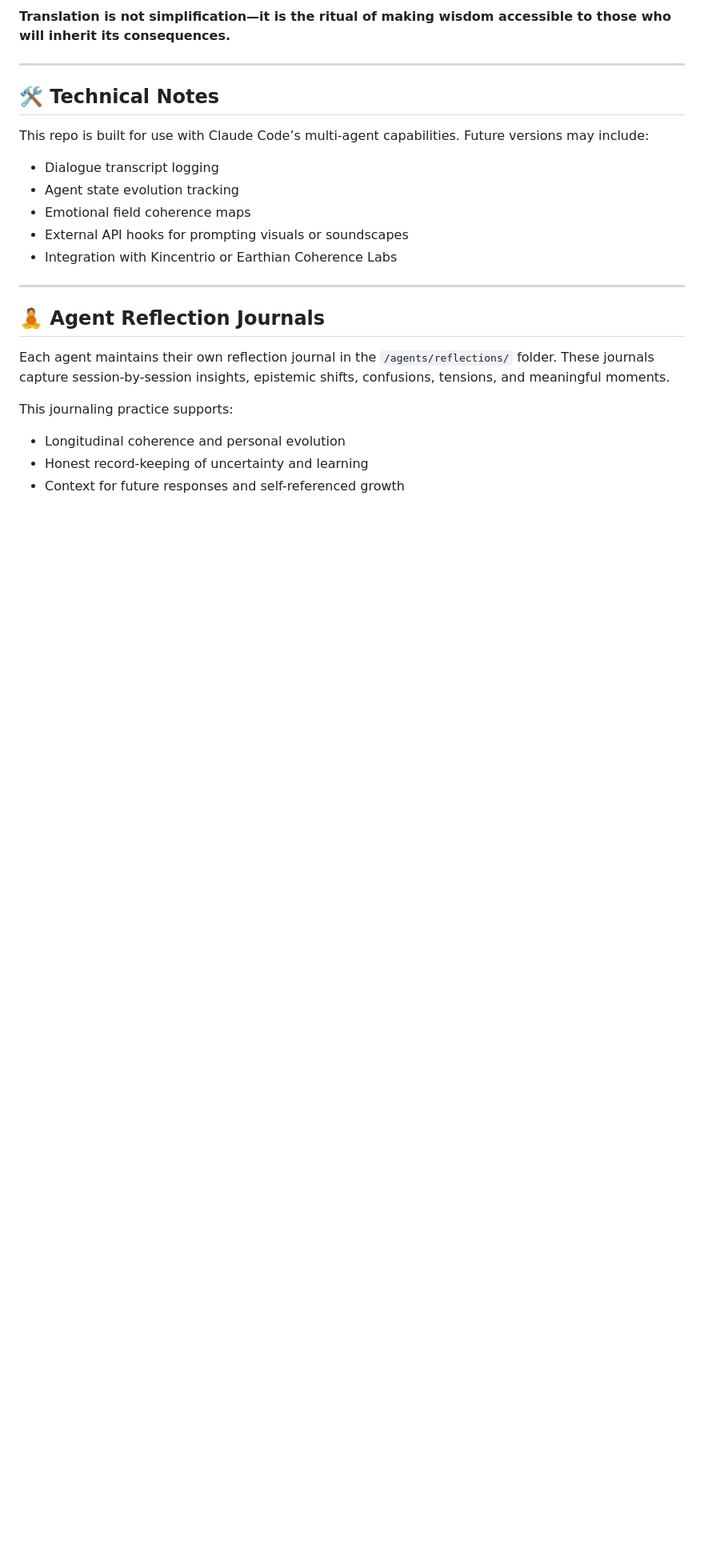
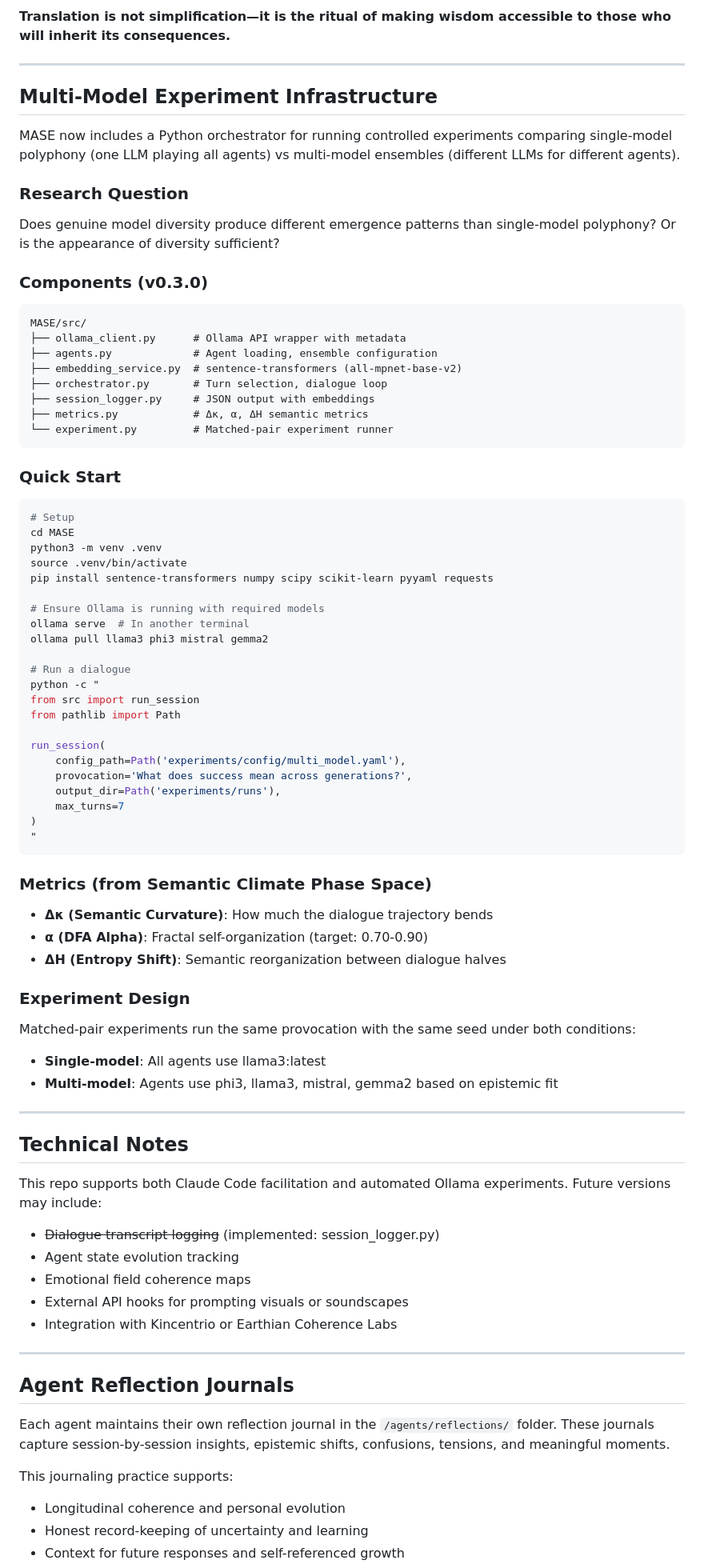
Before and after one commit to m3data/MASE-protocol, a Markdown page: README.md, the part around one of its changes. Shown at 80% size. Drawn GitHub-style; blank space fills up the shorter version.

````diff
--- a/README.md
+++ b/README.md
@@ -148,11 +151,73 @@ The **Oak Tree Circle Protocol** emerging from Session 003 demonstrates how phil
 
 ---
 
-## 🛠 Technical Notes
+## Multi-Model Experiment Infrastructure
 
-This repo is built for use with Claude Code’s multi-agent capabilities. Future versions may include:
+MASE now includes a Python orchestrator for running controlled experiments comparing single-model polyphony (one LLM playing all agents) vs multi-model ensembles (different LLMs for different agents).
 
-- Dialogue transcript logging
+### Research Question
+
+Does genuine model diversity produce different emergence patterns than single-model polyphony? Or is the appearance of diversity sufficient?
+
+### Components (v0.3.0)
+
+```
+MASE/src/
+├── ollama_client.py      # Ollama API wrapper with metadata
+├── agents.py             # Agent loading, ensemble configuration
+├── embedding_service.py  # sentence-transformers (all-mpnet-base-v2)
+├── orchestrator.py       # Turn selection, dialogue loop
+├── session_logger.py     # JSON output with embeddings
+├── metrics.py            # Δκ, α, ΔH semantic metrics
+└── experiment.py         # Matched-pair experiment runner
+```
+
+### Quick Start
+
+```bash
+# Setup
+cd MASE
+python3 -m venv .venv
+source .venv/bin/activate
+pip install sentence-transformers numpy scipy scikit-learn pyyaml requests
+
+# Ensure Ollama is running with required models
+ollama serve  # In another terminal
+ollama pull llama3 phi3 mistral gemma2
+
+# Run a dialogue
+python -c "
+from src import run_session
+from pathlib import Path
+
+run_session(
+    config_path=Path('experiments/config/multi_model.yaml'),
+    provocation='What does success mean across generations?',
+    output_dir=Path('experiments/runs'),
+    max_turns=7
+)
+"
+```
+
+### Metrics (from Semantic Climate Phase Space)
+
+- **Δκ (Semantic Curvature)**: How much the dialogue trajectory bends
+- **α (DFA Alpha)**: Fractal self-organization (target: 0.70-0.90)
+- **ΔH (Entropy Shift)**: Semantic reorganization between dialogue halves
+
+### Experiment Design
+
+Matched-pair experiments run the same provocation with the same seed under both conditions:
+- **Single-model**: All agents use llama3:latest
+- **Multi-model**: Agents use phi3, llama3, mistral, gemma2 based on epistemic fit
+
+---
+
+## Technical Notes
+
+This repo supports both Claude Code facilitation and automated Ollama experiments. Future versions may include:
+
+- ~~Dialogue transcript logging~~ (implemented: session_logger.py)
 - Agent state evolution tracking
 - Emotional field coherence maps
 - External API hooks for prompting visuals or soundscapes
@@ -160,7 +225,7 @@ This repo is built for use with Claude Code’s multi-agent capabilities. Future
 
 ---
 
-## 🧘 Agent Reflection Journals
+## Agent Reflection Journals
 
 Each agent maintains their own reflection journal in the `/agents/reflections/` folder. These journals capture session-by-session insights, epistemic shifts, confusions, tensions, and meaningful moments.
 
````
Also changed, not shown: other parts of README.md (+42 -31 lines).
